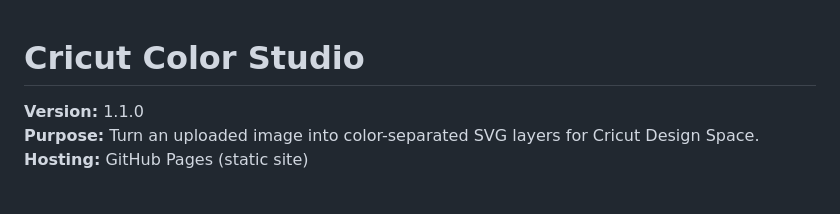
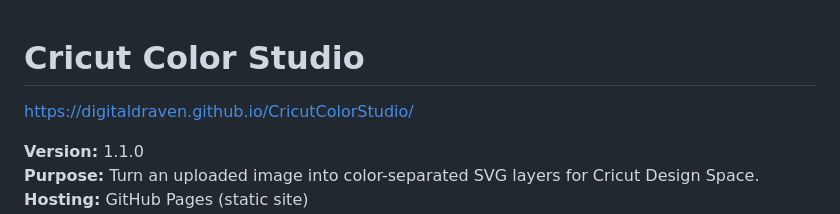
Before and after one commit to DigitalDraven/CricutColorStudio, a Markdown page: README.md, the part around the change. Drawn GitHub-style; blank space fills up the shorter version.

```diff
--- a/README.md
+++ b/README.md
@@ -1,4 +1,5 @@
 # Cricut Color Studio
+https://digitaldraven.github.io/CricutColorStudio/
 
 **Version:** 1.1.0
 **Purpose:** Turn an uploaded image into color-separated SVG layers for Cricut Design Space.
```
